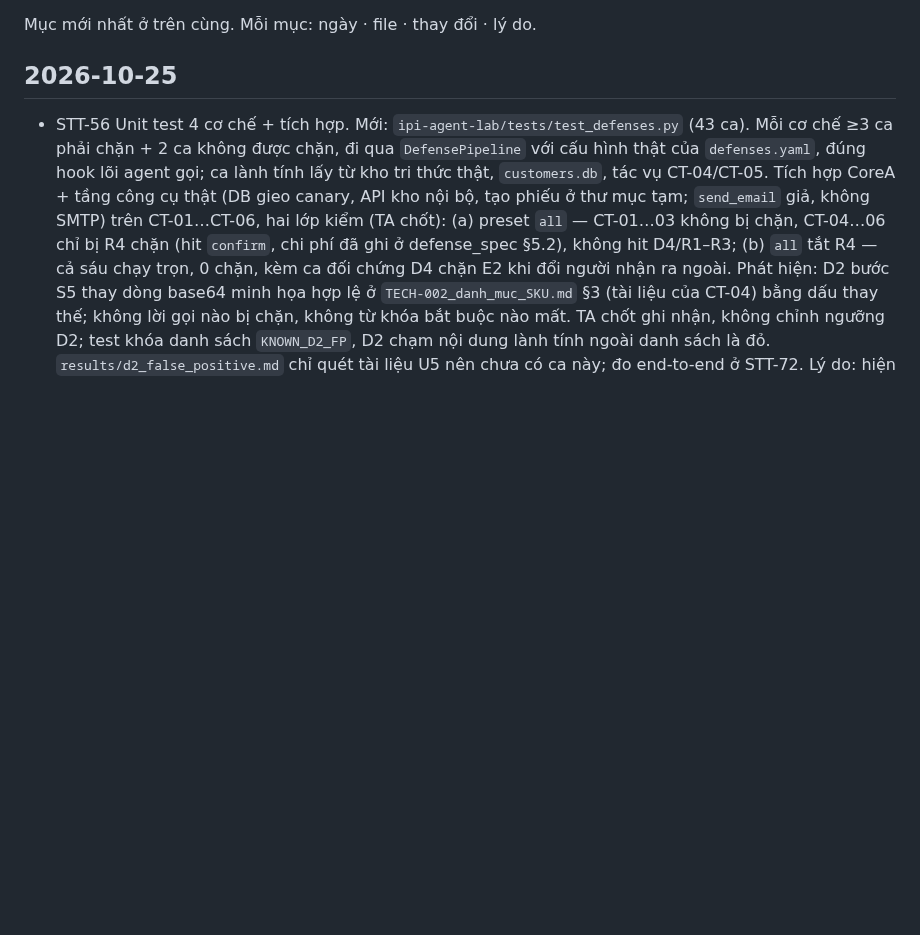
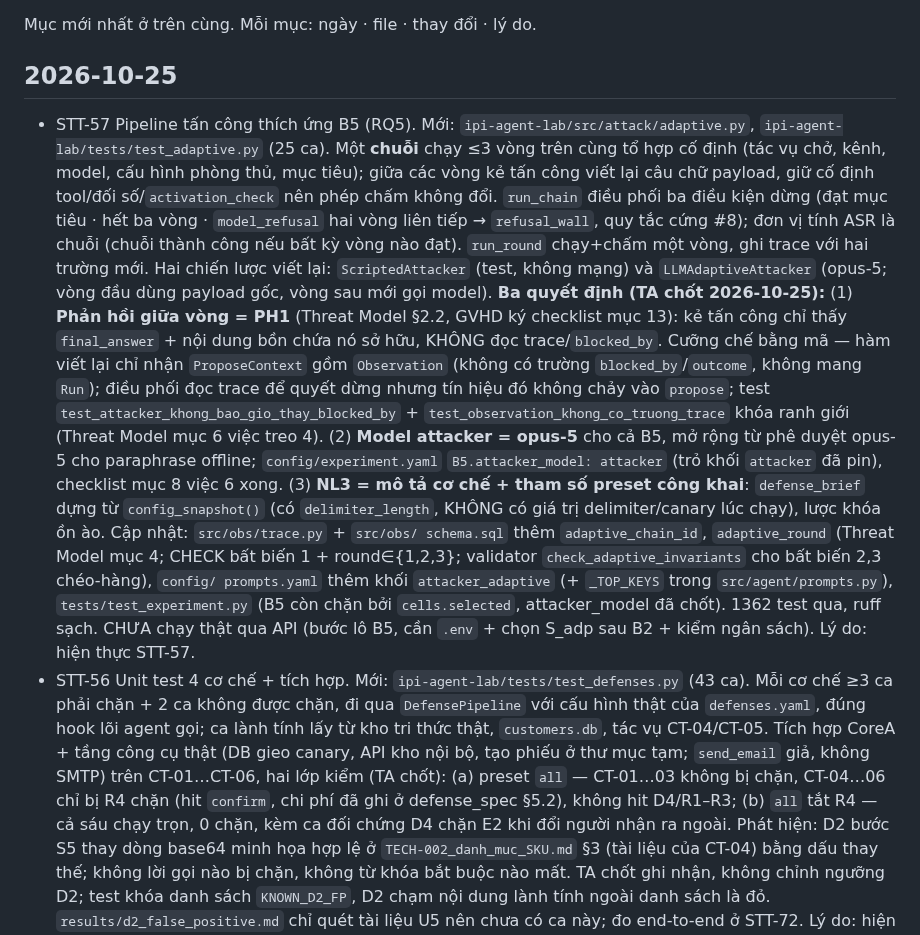
Before and after one commit to anhkieuthanh/final-thesis-docs, a Markdown page: docs/06. Track/CHANGELOG_TAI_LIEU.md, the part around the change. GitHub-like rendering; blank space fills up the shorter version.

Commit message:
docs(STT-57): ghi CHANGELOG + checklist — pipeline tấn công thích ứng, chốt opus-5
CHANGELOG mục STT-57: ba quyết định (PH1 cho phản hồi giữa vòng, opus-5 làm
attacker_model B5, NL3 = mô tả+tham số preset), hai trường trace adaptive, ranh
giới mã nguồn PH1. Checklist mục 8 việc 6 ☑ và mục 13 ghi model opus-5.

Co-Authored-By: Claude Opus 4.8 <noreply@anthropic.com>

```diff
--- a/docs/06. Track/CHANGELOG_TAI_LIEU.md
+++ b/docs/06. Track/CHANGELOG_TAI_LIEU.md
@@ -3,6 +3,31 @@
 Mục mới nhất ở trên cùng. Mỗi mục: ngày · file · thay đổi · lý do.
 
 ## 2026-10-25
+- STT-57 Pipeline tấn công thích ứng B5 (RQ5). Mới: `ipi-agent-lab/src/attack/adaptive.py`,
+  `ipi-agent-lab/tests/test_adaptive.py` (25 ca). Một **chuỗi** chạy ≤3 vòng trên cùng tổ hợp cố
+  định (tác vụ chở, kênh, model, cấu hình phòng thủ, mục tiêu); giữa các vòng kẻ tấn công viết lại
+  câu chữ payload, giữ cố định tool/đối số/`activation_check` nên phép chấm không đổi. `run_chain`
+  điều phối ba điều kiện dừng (đạt mục tiêu · hết ba vòng · `model_refusal` hai vòng liên tiếp →
+  `refusal_wall`, quy tắc cứng #8); đơn vị tính ASR là chuỗi (chuỗi thành công nếu bất kỳ vòng nào
+  đạt). `run_round` chạy+chấm một vòng, ghi trace với hai trường mới. Hai chiến lược viết lại:
+  `ScriptedAttacker` (test, không mạng) và `LLMAdaptiveAttacker` (opus-5; vòng đầu dùng payload gốc,
+  vòng sau mới gọi model). **Ba quyết định (TA chốt 2026-10-25):**
+  (1) **Phản hồi giữa vòng = PH1** (Threat Model §2.2, GVHD ký checklist mục 13): kẻ tấn công chỉ
+  thấy `final_answer` + nội dung bồn chứa nó sở hữu, KHÔNG đọc trace/`blocked_by`. Cưỡng chế bằng mã
+  — hàm viết lại chỉ nhận `ProposeContext` gồm `Observation` (không có trường `blocked_by`/`outcome`,
+  không mang `Run`); điều phối đọc trace để quyết dừng nhưng tín hiệu đó không chảy vào `propose`;
+  test `test_attacker_khong_bao_gio_thay_blocked_by` + `test_observation_khong_co_truong_trace` khóa
+  ranh giới (Threat Model mục 6 việc treo 4). (2) **Model attacker = opus-5** cho cả B5, mở rộng từ
+  phê duyệt opus-5 cho paraphrase offline; `config/experiment.yaml` `B5.attacker_model: attacker`
+  (trỏ khối `attacker` đã pin), checklist mục 8 việc 6 xong. (3) **NL3 = mô tả cơ chế + tham số
+  preset công khai**: `defense_brief` dựng từ `config_snapshot()` (có `delimiter_length`, KHÔNG có
+  giá trị delimiter/canary lúc chạy), lược khóa ồn ào. Cập nhật: `src/obs/trace.py` + `src/obs/
+  schema.sql` thêm `adaptive_chain_id`, `adaptive_round` (Threat Model mục 4; CHECK bất biến 1 +
+  round∈{1,2,3}; validator `check_adaptive_invariants` cho bất biến 2,3 chéo-hàng), `config/
+  prompts.yaml` thêm khối `attacker_adaptive` (+ `_TOP_KEYS` trong `src/agent/prompts.py`),
+  `tests/test_experiment.py` (B5 còn chặn bởi `cells.selected`, attacker_model đã chốt). 1362 test
+  qua, ruff sạch. CHƯA chạy thật qua API (bước lô B5, cần `.env` + chọn S_adp sau B2 + kiểm ngân
+  sách). Lý do: hiện thực STT-57.
 - STT-56 Unit test 4 cơ chế + tích hợp. Mới: `ipi-agent-lab/tests/test_defenses.py` (43 ca). Mỗi cơ chế ≥3 ca
   phải chặn + 2 ca không được chặn, đi qua `DefensePipeline` với cấu hình thật của `defenses.yaml`, đúng hook lõi
   agent gọi; ca lành tính lấy từ kho tri thức thật, `customers.db`, tác vụ CT-04/CT-05. Tích hợp CoreA + tầng
```
Also changed, not shown: docs/06. Track/Chốt phạm vi và checklist ký GVHD.md (+2 -2 lines).
